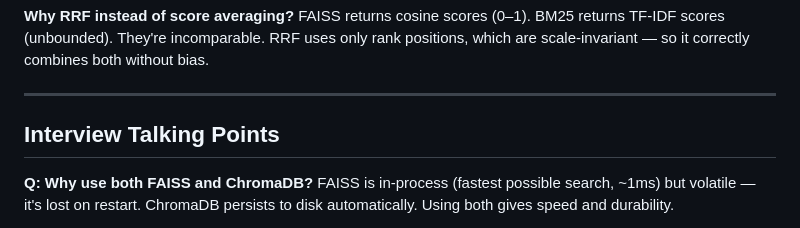
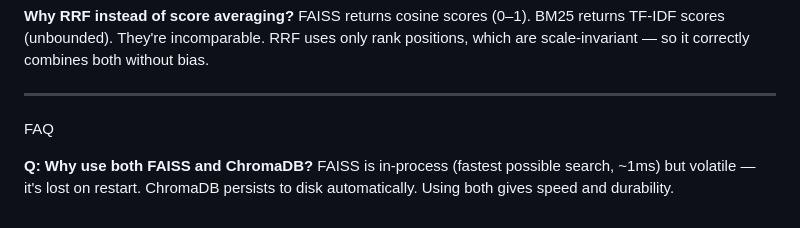
Before and after one commit to preethiisenthil/hybrid-rag-pipeline, a Markdown page: README.md, the part around the change. GitHub-like rendering.

```diff
--- a/README.md
+++ b/README.md
@@ -122,7 +122,7 @@ FAISS returns cosine scores (0–1). BM25 returns TF-IDF scores (unbounded). The
 
 ---
 
-## Interview Talking Points
+FAQ
 
 **Q: Why use both FAISS and ChromaDB?**
 FAISS is in-process (fastest possible search, ~1ms) but volatile — it's lost on restart. ChromaDB persists to disk automatically. Using both gives speed and durability.
```
